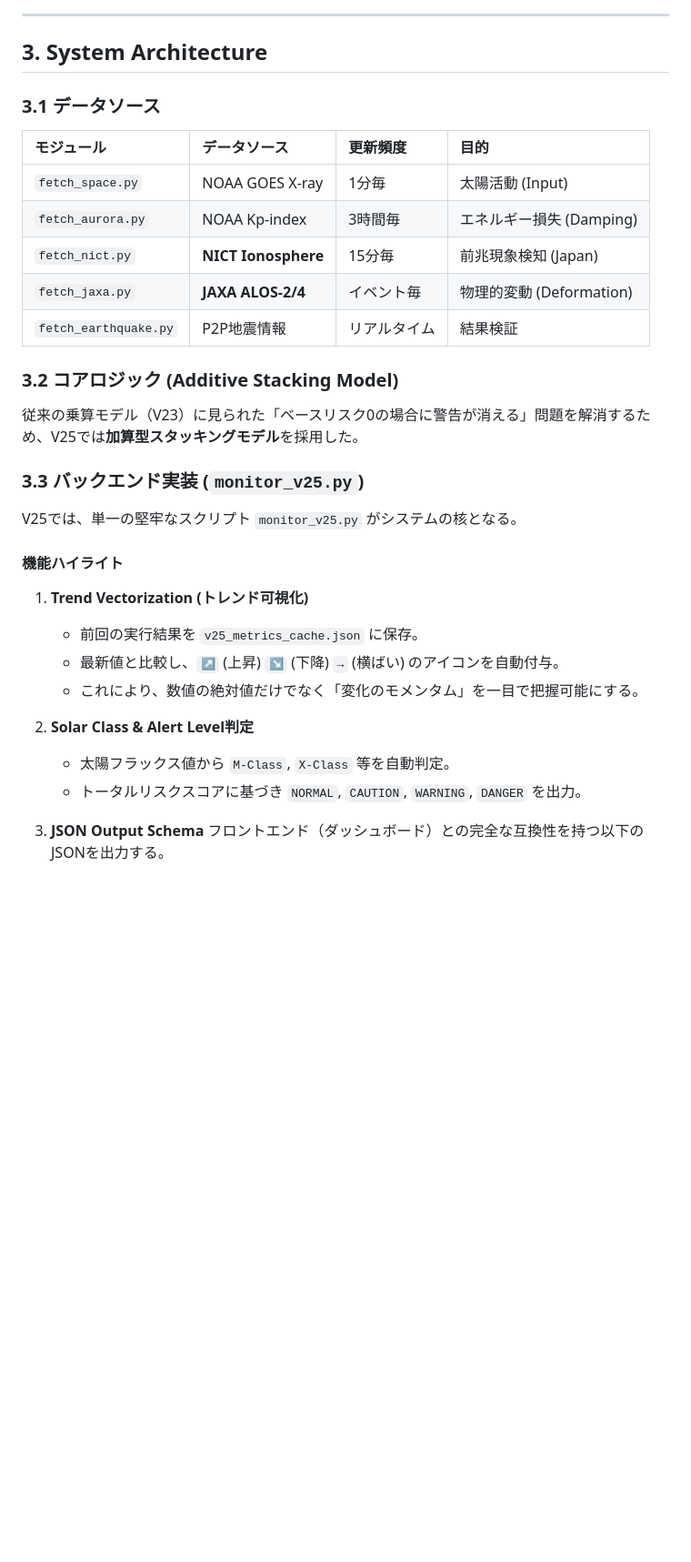
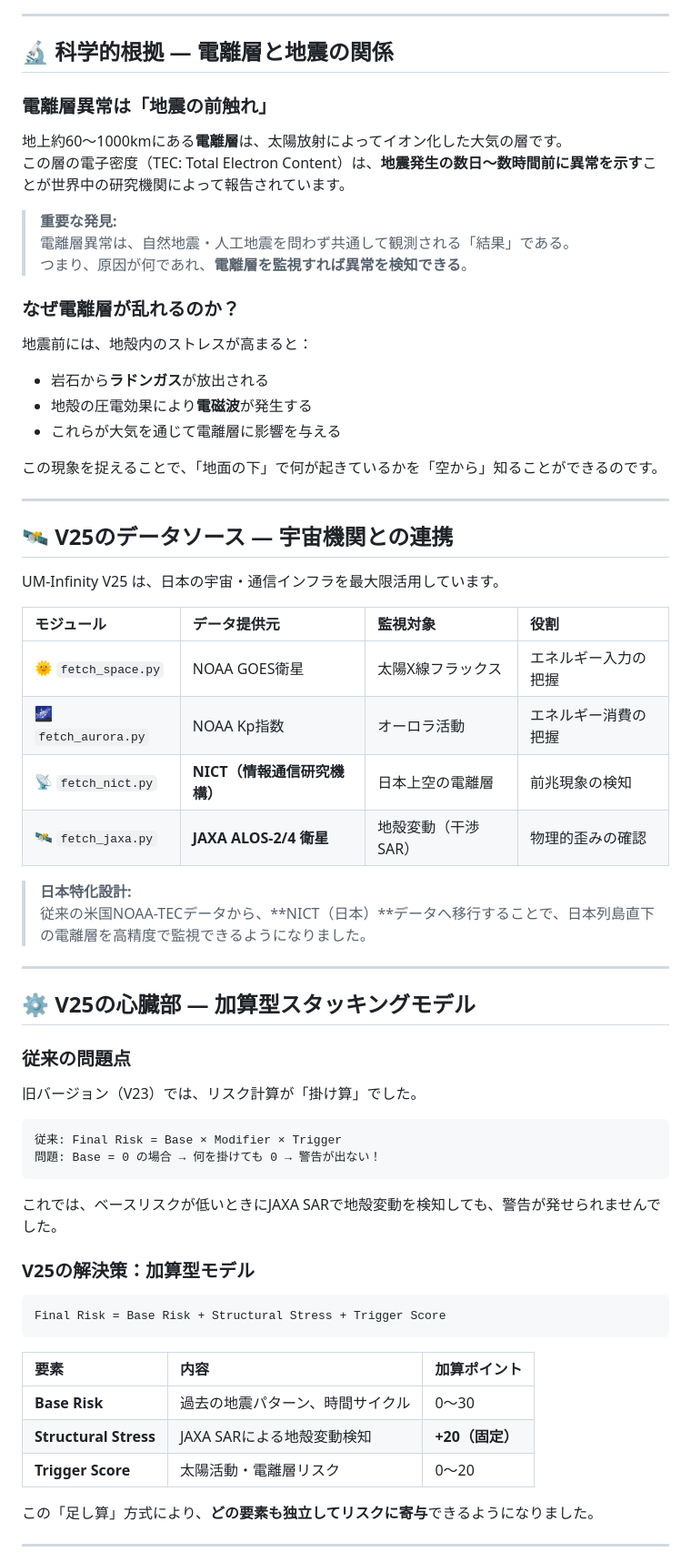
Before and after one commit to Kazuponpon777/um-infinity, a Markdown page: paper_v25_aurora_ionosphere.md, the part around one of its changes. Shown at 91% size. Drawn GitHub-style; blank space fills up the shorter version.

````diff
--- a/paper_v25_aurora_ionosphere.md
+++ b/paper_v25_aurora_ionosphere.md
@@ -87,35 +37,70 @@ where:
 
 ---
 
-## 3. System Architecture
+## 🔬 科学的根拠 — 電離層と地震の関係
 
-### 3.1 データソース
+### 電離層異常は「地震の前触れ」
 
-| モジュール | データソース | 更新頻度 | 目的 |
-| :--- | :--- | :--- | :--- |
-| `fetch_space.py` | NOAA GOES X-ray | 1分毎 | 太陽活動 (Input) |
-| `fetch_aurora.py` | NOAA Kp-index | 3時間毎 | エネルギー損失 (Damping) |
-| `fetch_nict.py` | **NICT Ionosphere** | 15分毎 | 前兆現象検知 (Japan) |
-| `fetch_jaxa.py` | **JAXA ALOS-2/4** | イベント毎 | 物理的変動 (Deformation) |
-| `fetch_earthquake.py` | P2P地震情報 | リアルタイム | 結果検証 |
+地上約60〜1000kmにある**電離層**は、太陽放射によってイオン化した大気の層です。
+この層の電子密度（TEC: Total Electron Content）は、**地震発生の数日〜数時間前に異常を示す**ことが世界中の研究機関によって報告されています。
 
-### 3.2 コアロジック (Additive Stacking Model)
+> **重要な発見:**
+> 電離層異常は、自然地震・人工地震を問わず共通して観測される「結果」である。
+> つまり、原因が何であれ、**電離層を監視すれば異常を検知できる**。
 
-従来の乗算モデル（V23）に見られた「ベースリスク0の場合に警告が消える」問題を解消するため、V25では**加算型スタッキングモデル**を採用した。
+### なぜ電離層が乱れるのか？
 
-### 3.3 バックエンド実装 (`monitor_v25.py`)
+地震前には、地殻内のストレスが高まると：
+- 岩石から**ラドンガス**が放出される
+- 地殻の圧電効果により**電磁波**が発生する
+- これらが大気を通じて電離層に影響を与える
 
-V25では、単一の堅牢なスクリプト `monitor_v25.py` がシステムの核となる。
+この現象を捉えることで、「地面の下」で何が起きているかを「空から」知ることができるのです。
 
-#### 機能ハイライト
-1.  **Trend Vectorization (トレンド可視化)**
-    - 前回の実行結果を `v25_metrics_cache.json` に保存。
-    - 最新値と比較し、`↗` (上昇) `↘` (下降) `→` (横ばい) のアイコンを自動付与。
-    - これにより、数値の絶対値だけでなく「変化のモメンタム」を一目で把握可能にする。
+---
 
-2.  **Solar Class & Alert Level判定**
-    - 太陽フラックス値から `M-Class`, `X-Class` 等を自動判定。
-    - トータルリスクスコアに基づき `NORMAL`, `CAUTION`, `WARNING`, `DANGER` を出力。
+## 🛰️ V25のデータソース — 宇宙機関との連携
 
-3.  **JSON Output Schema**
-    フロントエンド（ダッシュボード）との完全な互換性を持つ以下のJSONを出力する。
+UM-Infinity V25 は、日本の宇宙・通信インフラを最大限活用しています。
+
+| モジュール | データ提供元 | 監視対象 | 役割 |
+|:---|:---|:---|:---|
+| 🌞 `fetch_space.py` | NOAA GOES衛星 | 太陽X線フラックス | エネルギー入力の把握 |
+| 🌌 `fetch_aurora.py` | NOAA Kp指数 | オーロラ活動 | エネルギー消費の把握 |
+| 📡 `fetch_nict.py` | **NICT（情報通信研究機構）** | 日本上空の電離層 | 前兆現象の検知 |
+| 🛰️ `fetch_jaxa.py` | **JAXA ALOS-2/4 衛星** | 地殻変動（干渉SAR） | 物理的歪みの確認 |
+
+> **日本特化設計:**
+> 従来の米国NOAA-TECデータから、**NICT（日本）**データへ移行することで、日本列島直下の電離層を高精度で監視できるようになりました。
+
+---
+
+## ⚙️ V25の心臓部 — 加算型スタッキングモデル
+
+### 従来の問題点
+
+旧バージョン（V23）では、リスク計算が「掛け算」でした。
+
+```
+従来: Final Risk = Base × Modifier × Trigger
+問題: Base = 0 の場合 → 何を掛けても 0 → 警告が出ない！
+```
+
+これでは、ベースリスクが低いときにJAXA SARで地殻変動を検知しても、警告が発せられませんでした。
+
+### V25の解決策：加算型モデル
+
+```python
+Final Risk = Base Risk + Structural Stress + Trigger Score
+```
+
+| 要素 | 内容 | 加算ポイント |
+|:---|:---|:---|
+| **Base Risk** | 過去の地震パターン、時間サイクル | 0〜30 |
+| **Structural Stress** | JAXA SARによる地殻変動検知 | **+20（固定）** |
+| **Trigger Score** | 太陽活動・電離層リスク | 0〜20 |
+
+この「足し算」方式により、**どの要素も独立してリスクに寄与**できるようになりました。
+
+---
+
````
Also changed, not shown: other parts of paper_v25_aurora_ionosphere.md (+131 -185 lines).
